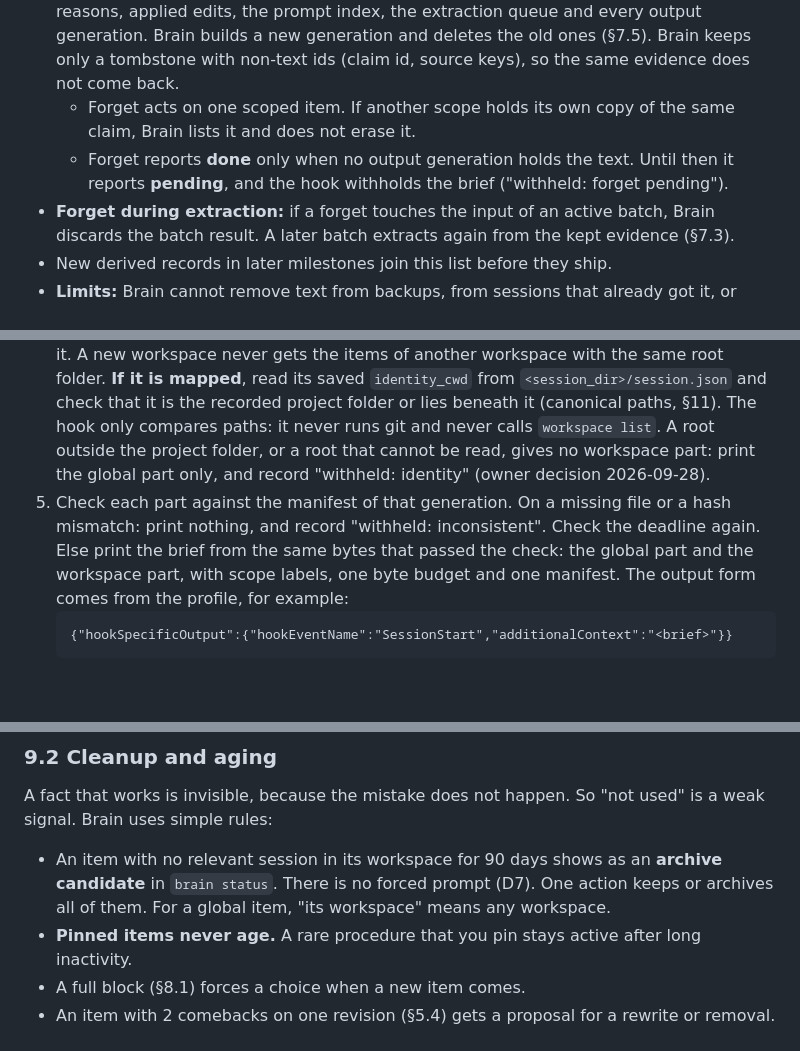
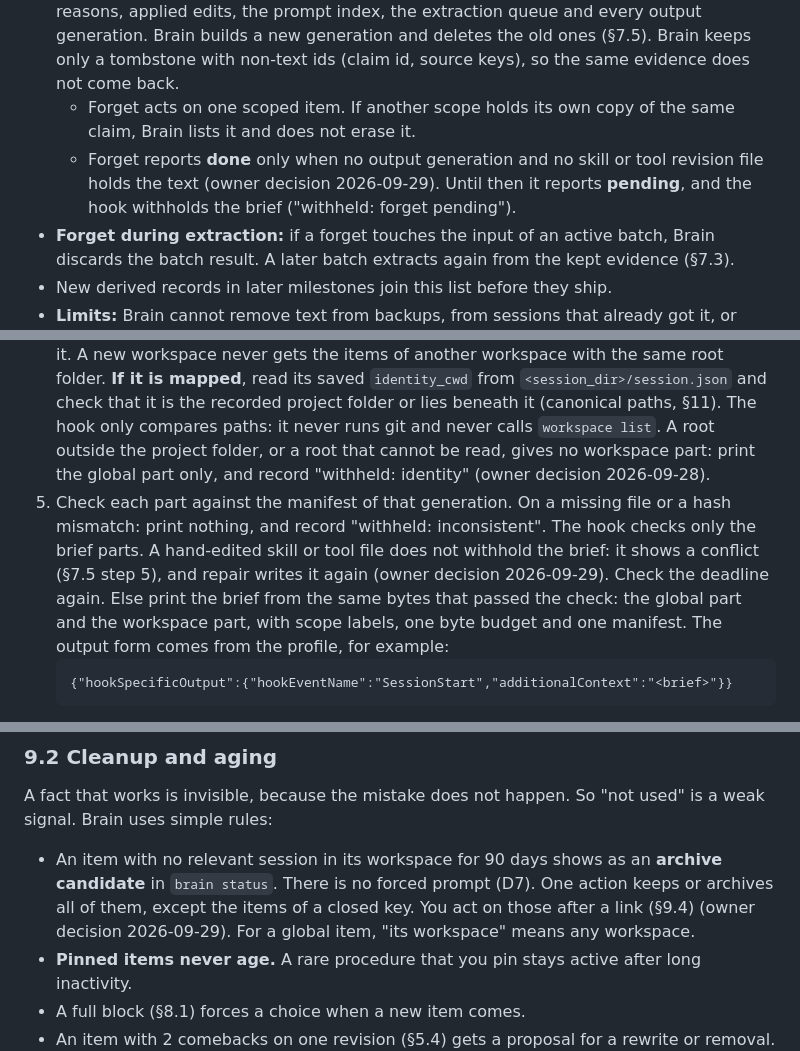
Before and after one commit to aryanVijaywargia/herdr-brain, a Markdown page: docs/design/HLD.md, 3 parts joined by grey strips. Rendered like a GitHub page; blank space fills up the shorter version.

Commit message:
Docs: owner fixes for three HLD contradictions
Hook checks only brief parts (step 5, S66), one forget done rule
(§6.7), and the closed-key exception for archive candidates (§9.2).

Refs #75, #76

````diff
--- a/docs/design/HLD.md
+++ b/docs/design/HLD.md
@@ -674,7 +674,7 @@ Limits:
 - **Forget evidence:** `brain forget --session <id>` deletes the observations, command records and prompt index rows of one session. First it lists the items and candidates that use them. You choose: keep those items, or also forget them.
 - **Forget content:** `brain forget <item>` removes the item text from items, revisions, proposals (with change requests and review previews), candidates, claim text, rejection reasons, applied edits, the prompt index, the extraction queue and every output generation. Brain builds a new generation and deletes the old ones (§7.5). Brain keeps only a tombstone with non-text ids (claim id, source keys), so the same evidence does not come back.
   - Forget acts on one scoped item. If another scope holds its own copy of the same claim, Brain lists it and does not erase it.
-  - Forget reports **done** only when no output generation holds the text. Until then it reports **pending**, and the hook withholds the brief ("withheld: forget pending").
+  - Forget reports **done** only when no output generation and no skill or tool revision file holds the text (owner decision 2026-09-29). Until then it reports **pending**, and the hook withholds the brief ("withheld: forget pending").
 - **Forget during extraction:** if a forget touches the input of an active batch, Brain discards the batch result. A later batch extracts again from the kept evidence (§7.3).
 - New derived records in later milestones join this list before they ship.
 - **Limits:** Brain cannot remove text from backups, from sessions that already got it, or from a CLI's own memory. It does not promise secure physical erase.
@@ -852,7 +852,7 @@ What `brain hook` does at session start:
 3. **Resolve and check (G1):** the resolver (below) finds the store from `HERDR_SOCKET_PATH`. Then it asks that herdr session for `HERDR_PANE_ID`. If the session is not bound, the pane does not exist, or the pane is not in `HERDR_WORKSPACE_ID`: print nothing, and record "withheld" with the reason (no receipt for an unbound session, because no store is open). If herdr does not answer before the lookup deadline: print nothing and write nothing; `brain status` shows "unknown" (S50). So an inherited `HERDR_ENV=1` from a closed pane gets nothing.
    - **Limit:** this checks the target pane, not the calling process. A detached child of a pane that is still live can pass. M0 result `[M0]`: at hook time, herdr does not yet show the agent or its `agent_session` in the pane. herdr fills it in after the hook exits. Later, the value matches the hook's `session_id` (Claude and Codex). So the hook cannot check the match. The hook records (pane id, session id), and the next `brain` call checks the match. A nested agent (for example `claude -p` inside an agent pane) sees the parent's `agent_session`, so the later check marks it "not this pane's agent". Brain claims only this: stale or missing panes get nothing.
 4. Read the pointer to the current output generation of that store once (§7.5). Read the workspace map. **If the workspace is not mapped** (a new workspace since the last `brain` call): print the global part only, and record "unmapped". The next `brain` call maps it. A new workspace never gets the items of another workspace with the same root folder. **If it is mapped**, read its saved `identity_cwd` from `<session_dir>/session.json` and check that it is the recorded project folder or lies beneath it (canonical paths, §11). The hook only compares paths: it never runs git and never calls `workspace list`. A root outside the project folder, or a root that cannot be read, gives no workspace part: print the global part only, and record "withheld: identity" (owner decision 2026-09-28).
-5. Check each part against the manifest of that generation. On a missing file or a hash mismatch: print nothing, and record "withheld: inconsistent". Check the deadline again. Else print the brief from the same bytes that passed the check: the global part and the workspace part, with scope labels, one byte budget and one manifest. The output form comes from the profile, for example:
+5. Check each part against the manifest of that generation. On a missing file or a hash mismatch: print nothing, and record "withheld: inconsistent". The hook checks only the brief parts. A hand-edited skill or tool file does not withhold the brief: it shows a conflict (§7.5 step 5), and repair writes it again (owner decision 2026-09-29). Check the deadline again. Else print the brief from the same bytes that passed the check: the global part and the workspace part, with scope labels, one byte budget and one manifest. The output form comes from the profile, for example:
    ```
    {"hookSpecificOutput":{"hookEventName":"SessionStart","additionalContext":"<brief>"}}
    ```
@@ -958,7 +958,7 @@ shim = ""                                      # "ts" for OpenCode and pi
 ### 9.2 Cleanup and aging
 
 A fact that works is invisible, because the mistake does not happen. So "not used" is a weak signal. Brain uses simple rules:
-- An item with no relevant session in its workspace for 90 days shows as an **archive candidate** in `brain status`. There is no forced prompt (D7). One action keeps or archives all of them. For a global item, "its workspace" means any workspace.
+- An item with no relevant session in its workspace for 90 days shows as an **archive candidate** in `brain status`. There is no forced prompt (D7). One action keeps or archives all of them, except the items of a closed key. You act on those after a link (§9.4) (owner decision 2026-09-29). For a global item, "its workspace" means any workspace.
 - **Pinned items never age.** A rare procedure that you pin stays active after long inactivity.
 - A full block (§8.1) forces a choice when a new item comes.
 - An item with 2 comebacks on one revision (§5.4) gets a proposal for a rewrite or removal.
````
Also changed, not shown: other parts of docs/design/HLD.md (+1 -1 lines).
